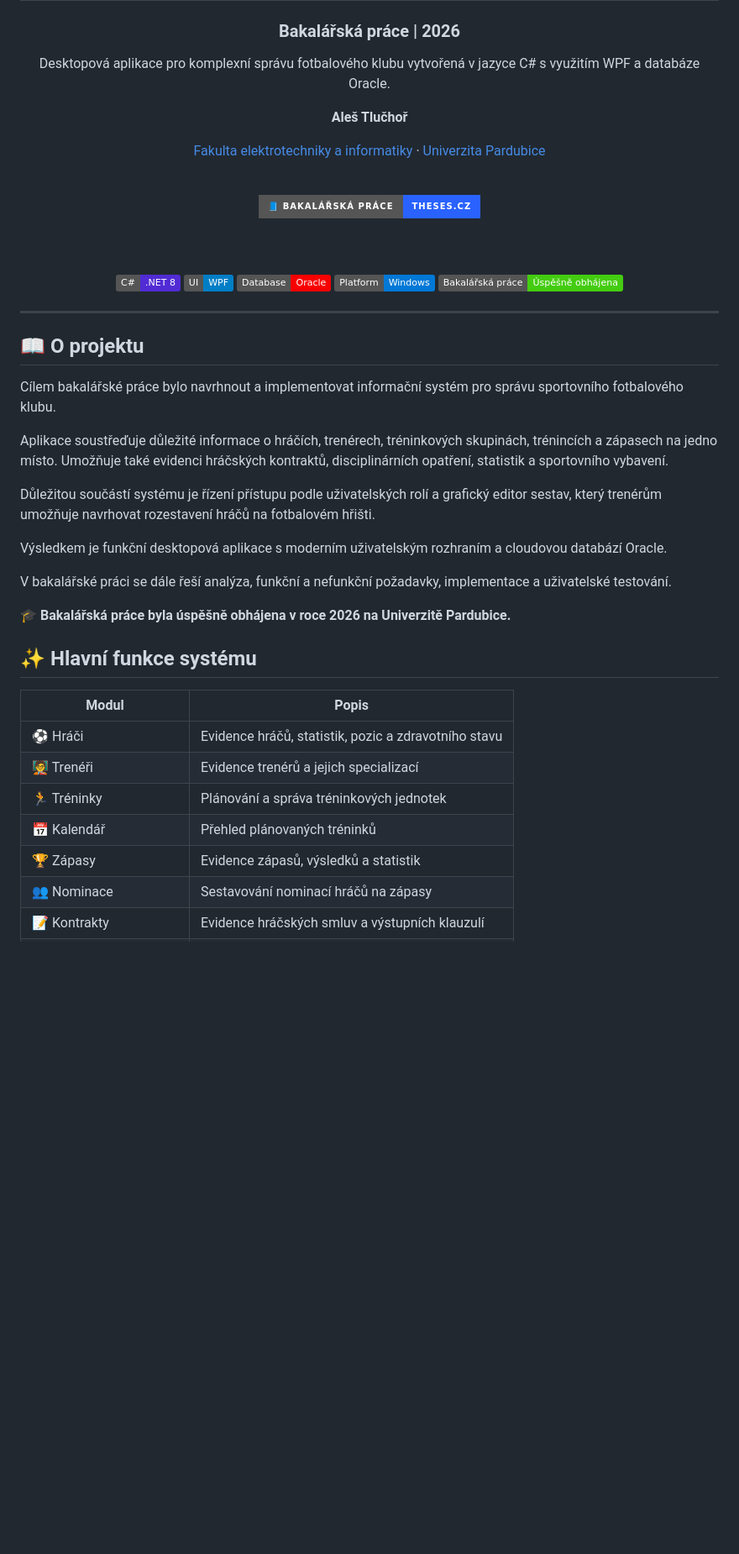
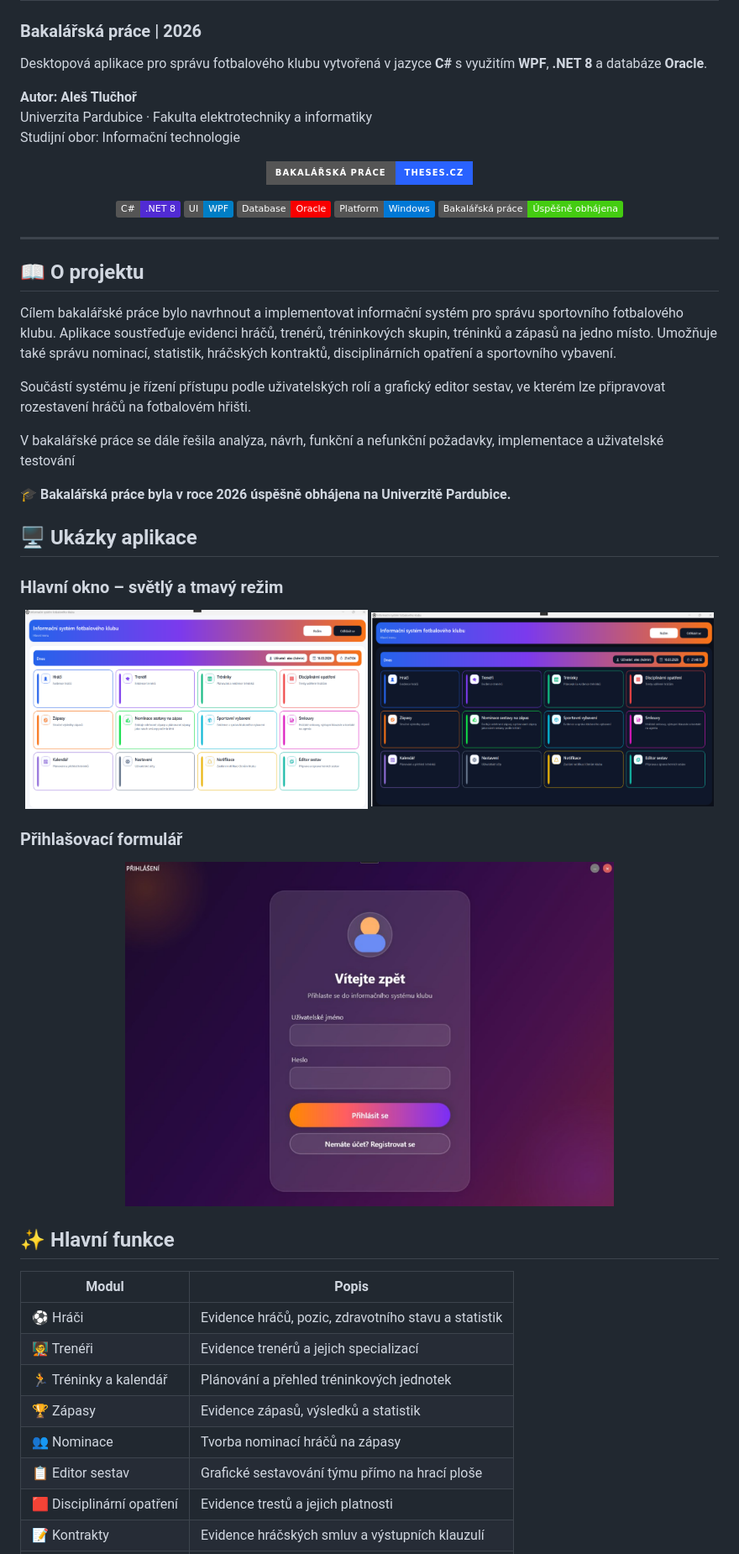
Before and after one commit to alestluchor1/Information-System-for-a-Football-Club, a Markdown page: README.md, the part around one of its changes. Shown at 84% size. Drawn GitHub-style; badges without logos; blank space fills up the shorter version.

```diff
--- a/README.md
+++ b/README.md
@@ -5,52 +3,62 @@
 
 ### Bakalářská práce | 2026
 
-Desktopová aplikace pro komplexní správu fotbalového klubu vytvořená v jazyce C# s využitím WPF a databáze Oracle.
+Desktopová aplikace pro správu fotbalového klubu vytvořená v jazyce **C#** s využitím **WPF**, **.NET 8** a databáze **Oracle**.
 
-**Aleš Tlučhoř**
+**Autor: Aleš Tlučhoř**
+Univerzita Pardubice · Fakulta elektrotechniky a informatiky
+Studijní obor: Informační technologie
 
-[Fakulta elektrotechniky a informatiky](https://fei.upce.cz/) · [Univerzita Pardubice](https://www.upce.cz/)
+<p align="center">
+  <a href="https://theses.cz/id/v8fbqf/">
+    <img src="https://img.shields.io/badge/BAKALÁŘSKÁ_PRÁCE-Theses.cz-2962FF?style=for-the-badge" alt="Bakalářská práce na Theses.cz">
+  </a>
+</p>
 
-<br>
-
-<a href="https://theses.cz/id/v8fbqf/">
-  <img src="https://img.shields.io/badge/📘_BAKALÁŘSKÁ_PRÁCE-Theses.cz-2962FF?style=for-the-badge" alt="Bakalářská práce na Theses.cz">
-</a>
-
-<br><br>
-
-![C#](https://img.shields.io/badge/C%23-.NET_8-512BD4?logo=dotnet)
-![WPF](https://img.shields.io/badge/UI-WPF-blue)
-![Database](https://img.shields.io/badge/Database-Oracle-F80000?logo=oracle)
-![Platform](https://img.shields.io/badge/Platform-Windows-0078D6?logo=windows)
-![Status](https://img.shields.io/badge/Bakalářská_práce-Úspěšně_obhájena-brightgreen)
-
-</div>
+<p align="center">
+  <img src="https://img.shields.io/badge/C%23-.NET_8-512BD4?logo=dotnet" alt="C# .NET 8">
+  <img src="https://img.shields.io/badge/UI-WPF-blue" alt="WPF">
+  <img src="https://img.shields.io/badge/Database-Oracle-F80000?logo=oracle" alt="Oracle Database">
+  <img src="https://img.shields.io/badge/Platform-Windows-0078D6?logo=windows" alt="Windows">
+  <img src="https://img.shields.io/badge/Bakalářská_práce-Úspěšně_obhájena-brightgreen" alt="Úspěšně obhájena">
+</p>
 
 ---
 
 ## 📖 O projektu
 
-Cílem bakalářské práce bylo navrhnout a implementovat informační systém pro správu sportovního fotbalového klubu.
+Cílem bakalářské práce bylo navrhnout a implementovat informační systém pro správu sportovního fotbalového klubu. Aplikace soustřeďuje evidenci hráčů, trenérů, tréninkových skupin, tréninků a zápasů na jedno místo. Umožňuje také správu nominací, statistik, hráčských kontraktů, disciplinárních opatření a sportovního vybavení.
 
-Aplikace soustřeďuje důležité informace o hráčích, trenérech, tréninkových skupinách, trénincích a zápasech na jedno místo. Umožňuje také evidenci hráčských kontraktů, disciplinárních opatření, statistik a sportovního vybavení.
+Součástí systému je řízení přístupu podle uživatelských rolí a grafický editor sestav, ve kterém lze připravovat rozestavení hráčů na fotbalovém hřišti.
 
-Důležitou součástí systému je řízení přístupu podle uživatelských rolí a grafický editor sestav, který trenérům umožňuje navrhovat rozestavení hráčů na fotbalovém hřišti.
+V bakalářské práce se dále řešila analýza, návrh, funkční a nefunkční požadavky, implementace a uživatelské testování
 
-Výsledkem je funkční desktopová aplikace s moderním uživatelským rozhraním a cloudovou databází Oracle.
+🎓 **Bakalářská práce byla v roce 2026 úspěšně obhájena na Univerzitě Pardubice.**
 
-V bakalářské práci se dále řeší analýza, funkční a nefunkční požadavky, implementace a uživatelské testování.
+## 🖥️ Ukázky aplikace
 
-🎓 **Bakalářská práce byla úspěšně obhájena v roce 2026 na Univerzitě Pardubice.**
+### Hlavní okno – světlý a tmavý režim
 
-## ✨ Hlavní funkce systému
+<p align="center">
+  <img src="GitImages/hlavniOkno_light.png" width="49%" alt="Hlavní okno aplikace ve světlém režimu">
+  <img src="GitImages/hlavniOkno_dark.png" width="49%" alt="Hlavní okno aplikace v tmavém režimu">
+</p>
+
+### Přihlašovací formulář
+
+<p align="center">
+  <img src="GitImages/prihlasovaci_formular.png" width="70%" alt="Přihlašovací formulář informačního systému">
+</p>
+
+## ✨ Hlavní funkce
 
 | Modul | Popis |
 |---|---|
-| ⚽ Hráči | Evidence hráčů, statistik, pozic a zdravotního stavu |
+| ⚽ Hráči | Evidence hráčů, pozic, zdravotního stavu a statistik |
 | 🧑‍🏫 Trenéři | Evidence trenérů a jejich specializací |
-| 🏃 Tréninky | Plánování a správa tréninkových jednotek |
-| 📅 Kalendář | Přehled plánovaných tréninků |
+| 🏃 Tréninky a kalendář | Plánování a přehled tréninkových jednotek |
 | 🏆 Zápasy | Evidence zápasů, výsledků a statistik |
-| 👥 Nominace | Sestavování nominací hráčů na zápasy |
+| 👥 Nominace | Tvorba nominací hráčů na zápasy |
+| 📋 Editor sestav | Grafické sestavování týmu přímo na hrací ploše |
+| 🟥 Disciplinární opatření | Evidence trestů a jejich platnosti |
 | 📝 Kontrakty | Evidence hráčských smluv a výstupních klauzulí |
```
Also changed, not shown: other parts of README.md (+72 -133 lines), GitImages/ERD_diagram.png (added), GitImages/Relacni_diagram.png (added).
